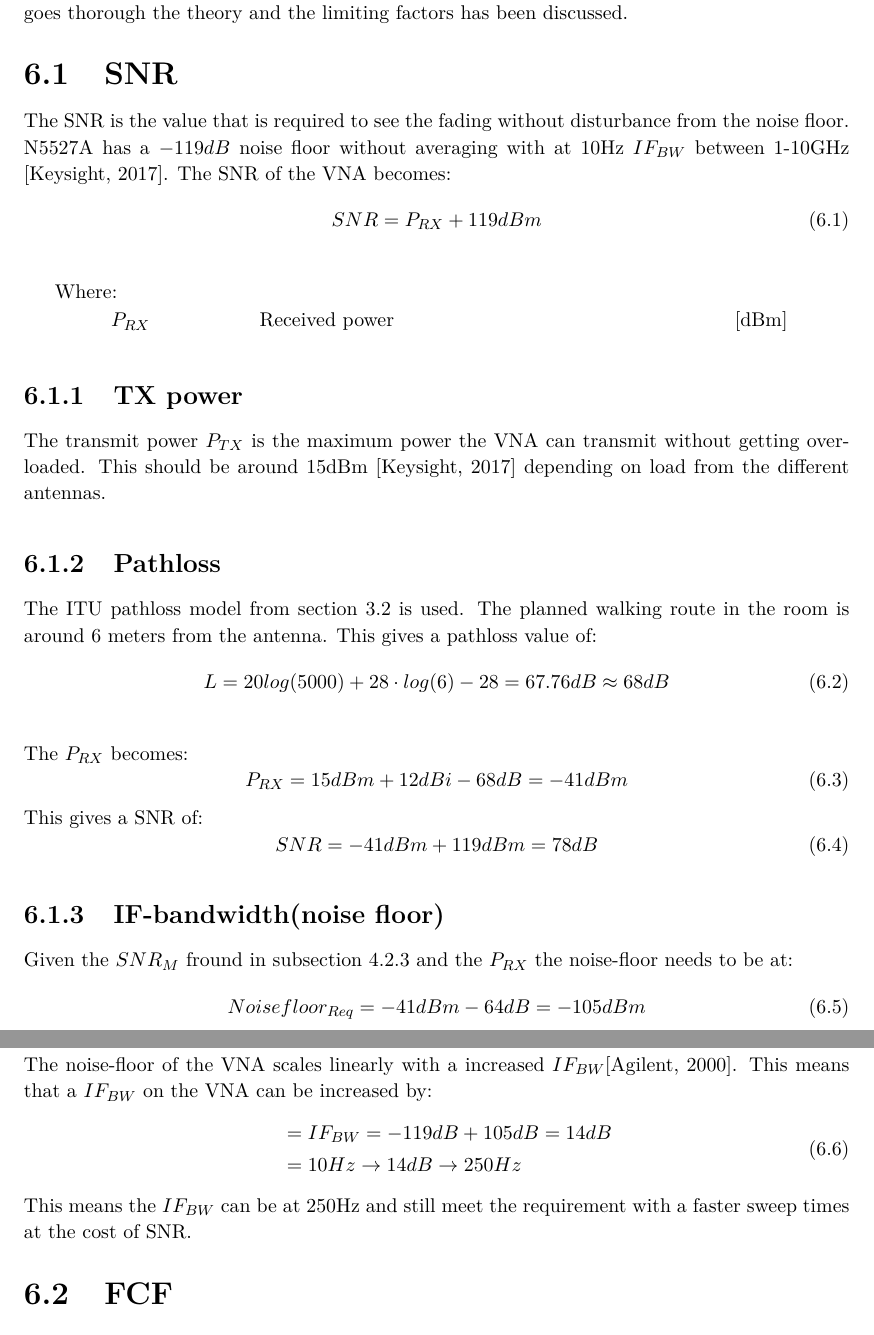
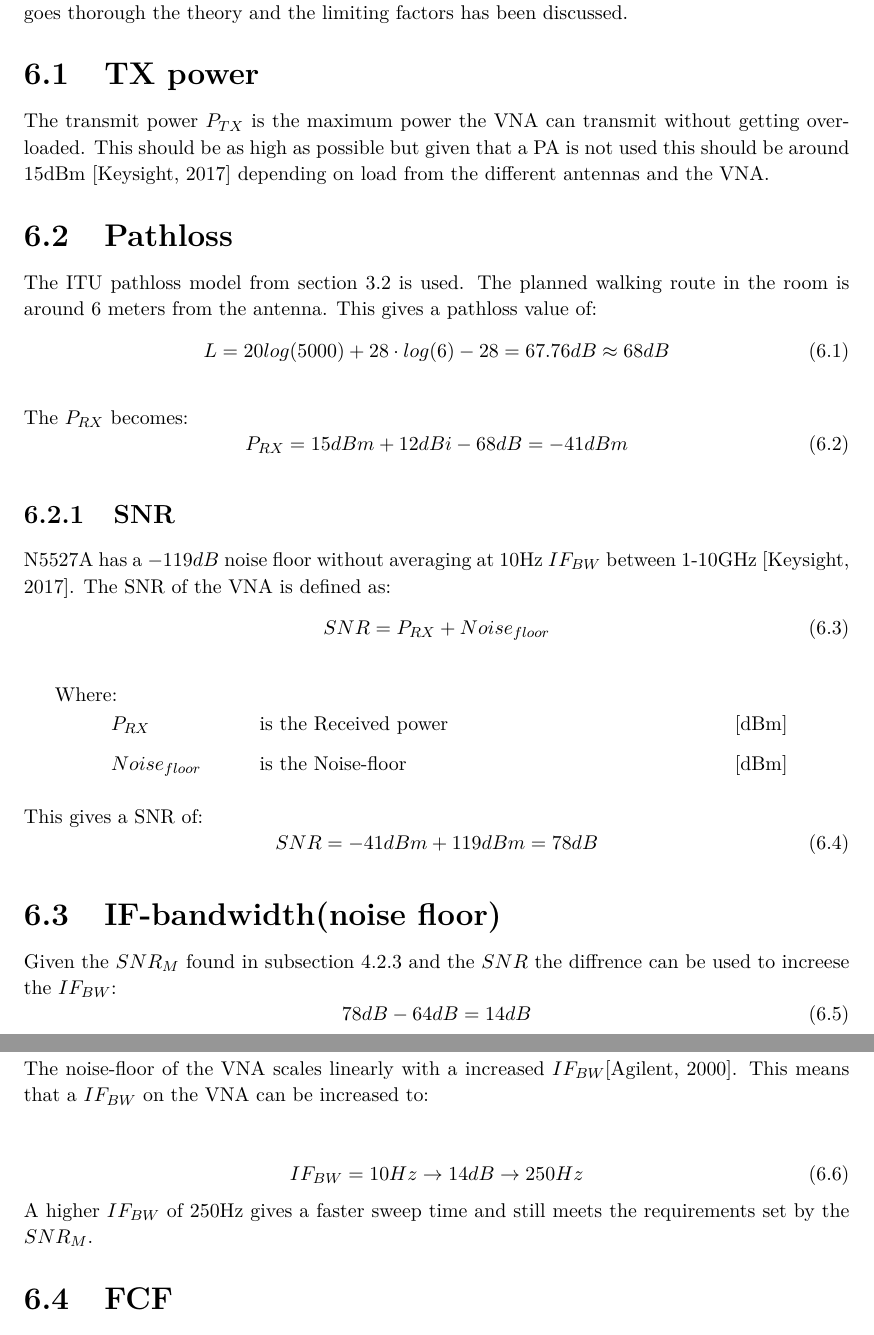
Before and after one commit to tkjj13/P8, a LaTeX thesis (report/main.tex, which reads report/chapter/measurement_campaign.tex): two parts of pages 42 and 43 of 52, joined at a grey line, cut so that both start at the same text. Compiled offline with pdfLaTeX.

Commit message:
changed SNR to values

```diff
--- a/report/chapter/measurement_campaign.tex
+++ b/report/chapter/measurement_campaign.tex
@@ -101,20 +101,10 @@ The RX antennas was connected directly to the VNA before the coupling (blue box
 \chapter{Setup Parameter estimation}
 Before staring measuring the settings on the VNA needs to be determined. This means that the values has to be  balanced to get the needed data and to meet the physical limitations. Part I goes thorough the theory and the limiting factors has been discussed.
 
-\section{SNR}
-The SNR is the value that is required to see the fading without disturbance from the noise floor. N5527A has a $-119dB$ noise floor without averaging with at 10Hz $IF_{BW}$ between 1-10GHz \citep{Key_PNA}. The \gls{SNR} of the VNA becomes:
-\begin{equation}
-SNR = P_{RX}+119dBm
-\label{NFvna}
-\end{equation}
 
-\begin{where}
-\va{$P_{RX}$}{Received power}{dBm}
-\end{where}
-
-\subsection{TX power}
-The transmit power $P_{TX}$ is the maximum power the VNA can transmit without getting overloaded. This should be around 15dBm \citep{Key_PNA} depending on load from the different antennas.
-\subsection{Pathloss}
+\section{TX power}
+The transmit power $P_{TX}$ is the maximum power the VNA can transmit without getting overloaded. This should be as high as possible but given that a \gls{PA} is not used this should be around 15dBm \citep{Key_PNA} depending on load from the different antennas and the VNA.
+\section{Pathloss}
 The ITU pathloss model from \autoref{ITU_model} is used. The planned walking route in the room is around 6 meters from the antenna. This gives a pathloss value of:
 \begin{equation}
 L = 20log (5000) + 28 \cdot log(6)-28 = 67.76dB \approx 68dB
@@ -124,28 +114,45 @@ L = 20log (5000) + 28 \cdot log(6)-28 = 67.76dB \approx 68dB
 The $P_{RX}$ becomes:
 \begin{equation}
 P_{RX} = 15dBm + 12dBi - 68dB = -41dBm
+\label{NFvna}
 \end{equation}
+\subsection{SNR}
+ N5527A has a $-119dB$ noise floor without averaging at 10Hz $IF_{BW}$ between 1-10GHz \citep{Key_PNA}. The \gls{SNR} of the VNA  is defined as:
+\begin{equation}
+SNR = P_{RX}+Noise_{floor}
+\end{equation}
+
+\begin{where}
+\va{$P_{RX}$}{is the Received power}{dBm}
+\va{$Noise_{floor}$}{ is the Noise-floor}{dBm}
+\end{where}
+
 This gives a SNR of:
 \begin{equation}
 SNR = -41dBm+119dBm = 78dB
 \end{equation}
 
 
-\subsection{IF-bandwidth(noise floor)}
-Given the $SNR_{M}$ fround in \autoref{SNR_margin} and the $P_{RX}$ the noise-floor needs to be at:
+\section{IF-bandwidth(noise floor)}
+Given the $SNR_{M}$ found in \autoref{SNR_margin} and the $SNR$ the diffrence can be used to increese the $IF_{BW}$:
 \begin{equation}
-Noisefloor_{Req} = -41dBm-64dB = -105dBm
+  78dB-64dB = 14dB
 \end{equation}
-The noise-floor of the \gls{VNA} scales linearly with a increased $IF_{BW}$\citep{PNA_scale}. This means that a $IF_{BW}$ on the \gls{VNA} can be increased by:
+
+The noise-floor of the \gls{VNA} scales linearly with a increased $IF_{BW}$\citep{PNA_scale}. This means that a $IF_{BW}$ on the \gls{VNA} can be increased to:
+
 \begin{equation}
-\begin{split}
-&= IF_{BW} = -119dB+105dB = 14dB \\
-          \quad &= 10Hz \rightarrow 14dB \rightarrow 250Hz
-\end{split}
+IF_{BW} = 10Hz \rightarrow 14dB \rightarrow 250Hz
 \end{equation}
-This means the $IF_{BW}$ can be at 250Hz and still meet the requirement with a faster sweep times at the cost of SNR.
+%\begin{equation}
+%\begin{split}
+%&= IF_{BW} = -119dB+105dB = 14dB \\
+%          \quad &= 10Hz \rightarrow 14dB \rightarrow 250Hz
+%\end{split}
+%\end{equation}
+A higher $IF_{BW}$ of 250Hz  gives a faster sweep time and still meets the requirements set by the $SNR_M$.
 \section{FCF}
-The delay spread of a signal is very dependant on the environment. For this reason a PDP measurement will measure the delay in the room. Similar indoor values has been measured and shows anything from 20ns delay to 200ns delay for small office environment \citep{indoor_delay}. Since the environment  measured fulfills NLOS conditions a $\sigma_{\tau}$ of 50ns is assumed. With the RMS delay spread we can find the approximated $B_C$ which is inversely proportional.
+The delay spread of a signal is very dependant on the environment. For this reason a PDP measurement will measure the delay in the room. Similar indoor values has been measured and shows anything from 20ns delay to 200ns delay for small office environment \citep{indoor_delay}. Since the environment measured fulfills NLOS conditions a $\sigma_{\tau}$ of 50ns is assumed. With the RMS delay spread we can find the approximated $B_C$ which is inversely proportional.
 \begin{equation}
 B_C \geq \frac{1}{50ns} \approx 20MHz
 \label{CohBW}
```
